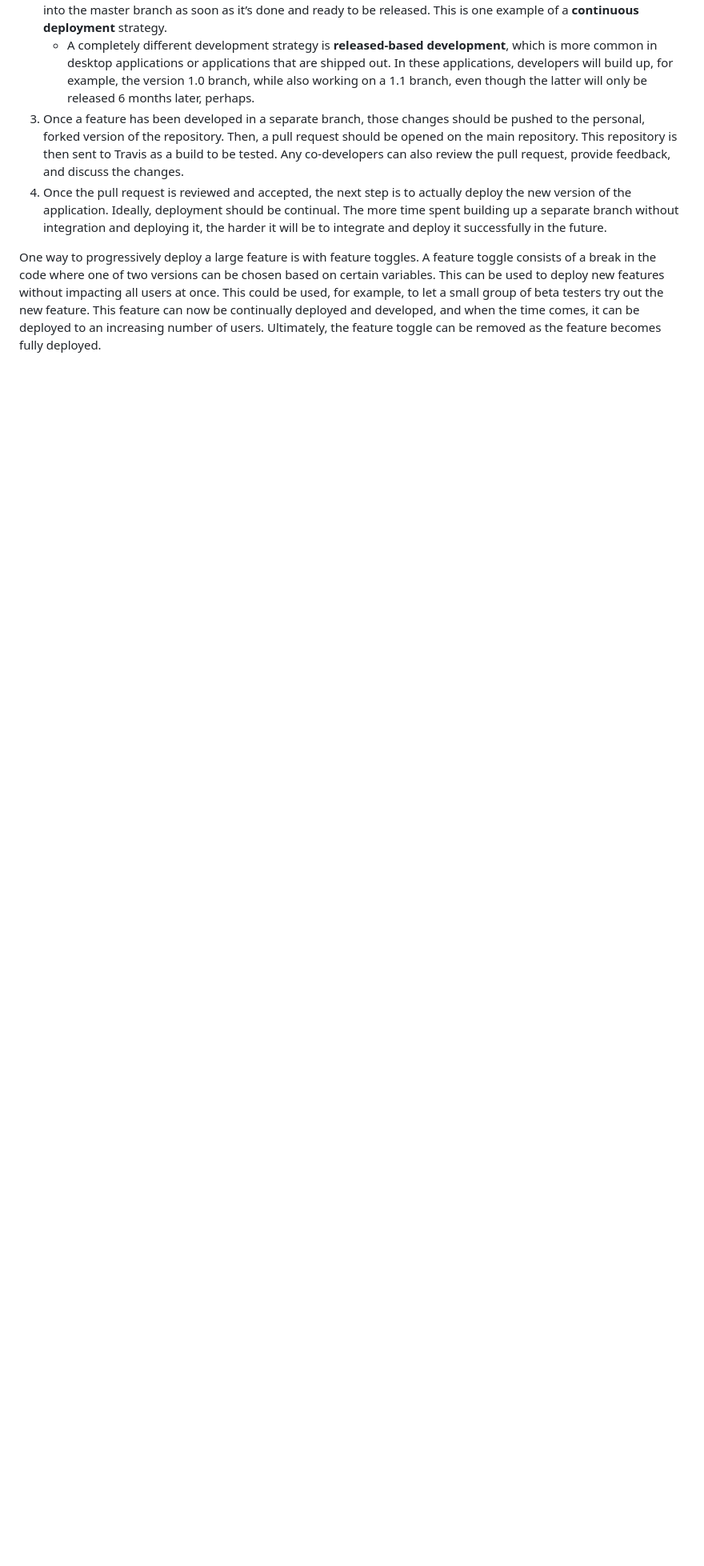
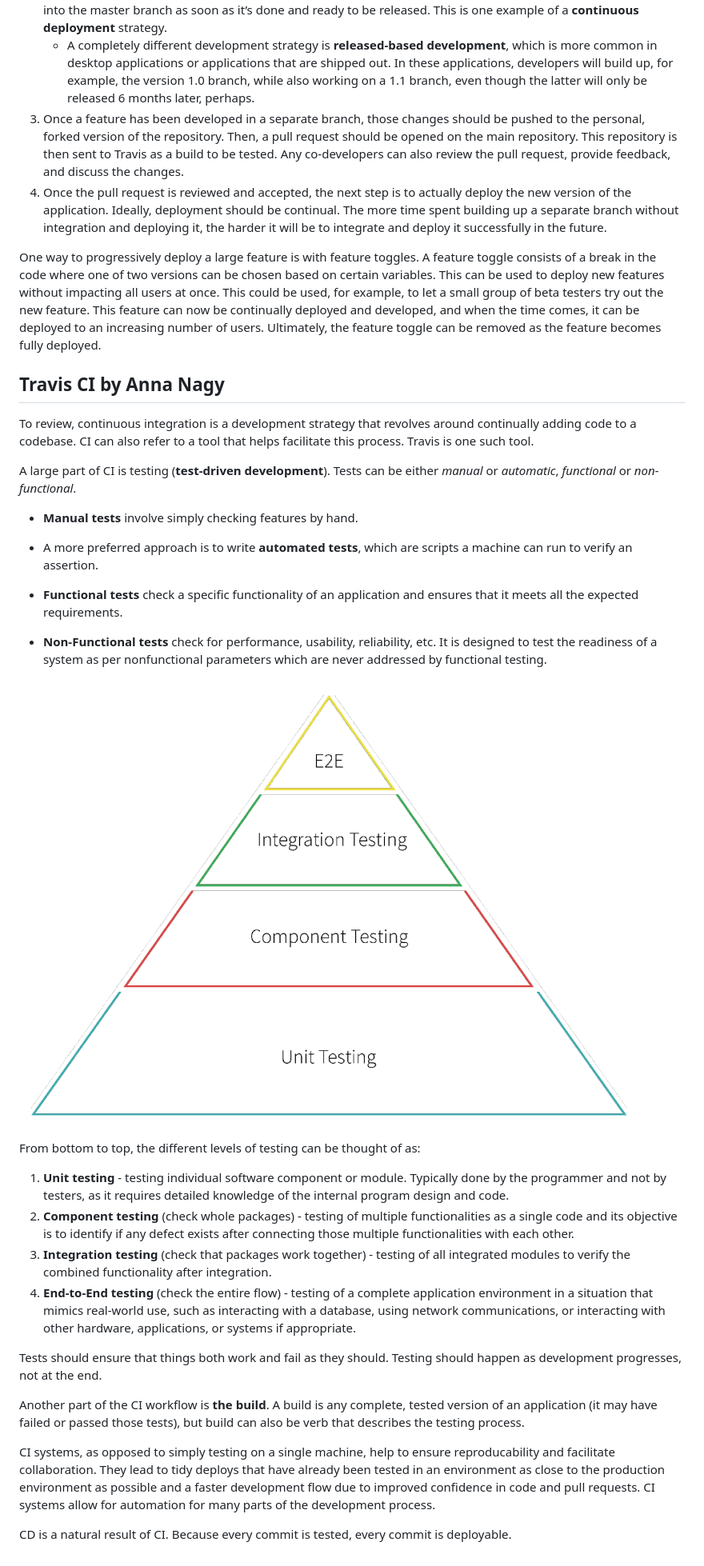
Before and after one commit to EIndriksons/CS50W, a Markdown page: lecture9/README.md, the part around the change. Shown: that part at 80% size. GitHub-like rendering; pictures changed too: lecture9/img/testing.png (added); blank space fills up the shorter version.

Commit message:
Lecture 9 Notes about Travis testing

```diff
--- a/lecture9/README.md
+++ b/lecture9/README.md
@@ -10,3 +10,32 @@ GitHub Classroom is an tool for creating programming exercises or problem sets a
 4. Once the pull request is reviewed and accepted, the next step is to actually deploy the new version of the application. Ideally, deployment should be continual. The more time spent building up a separate branch without integration and deploying it, the harder it will be to integrate and deploy it successfully in the future.
 
 One way to progressively deploy a large feature is with feature toggles. A feature toggle consists of a break in the code where one of two versions can be chosen based on certain variables. This can be used to deploy new features without impacting all users at once. This could be used, for example, to let a small group of beta testers try out the new feature. This feature can now be continually deployed and developed, and when the time comes, it can be deployed to an increasing number of users. Ultimately, the feature toggle can be removed as the feature becomes fully deployed.
+
+
+## Travis CI by Anna Nagy
+To review, continuous integration is a development strategy that revolves around continually adding code to a codebase. CI can also refer to a tool that helps facilitate this process. Travis is one such tool.
+
+A large part of CI is testing (**test-driven development**). Tests can be either *manual* or *automatic*, *functional* or *non-functional*.
+
+- **Manual tests** involve simply checking features by hand.
+- A more preferred approach is to write **automated tests**, which are scripts a machine can run to verify an assertion.
+
+- **Functional tests** check a specific functionality of an application and ensures that it meets all the expected requirements.
+- **Non-Functional tests** check for performance, usability, reliability, etc. It is designed to test the readiness of a system as per nonfunctional parameters which are never addressed by functional testing.
+
+![Testing Types](img/testing.png)
+
+From bottom to top, the different levels of testing can be thought of as:
+
+1. **Unit testing** - testing individual software component or module. Typically done by the programmer and not by testers, as it requires detailed knowledge of the internal program design and code.
+2. **Component testing** (check whole packages) - testing of multiple functionalities as a single code and its objective is to identify if any defect exists after connecting those multiple functionalities with each other.
+3. **Integration testing** (check that packages work together) - testing of all integrated modules to verify the combined functionality after integration.
+4. **End-to-End testing** (check the entire flow) - testing of a complete application environment in a situation that mimics real-world use, such as interacting with a database, using network communications, or interacting with other hardware, applications, or systems if appropriate.
+
+Tests should ensure that things both work and fail as they should. Testing should happen as development progresses, not at the end.
+
+Another part of the CI workflow is **the build**. A build is any complete, tested version of an application (it may have failed or passed those tests), but build can also be verb that describes the testing process.
+
+CI systems, as opposed to simply testing on a single machine, help to ensure reproducability and facilitate collaboration. They lead to tidy deploys that have already been tested in an environment as close to the production environment as possible and a faster development flow due to improved confidence in code and pull requests. CI systems allow for automation for many parts of the development process.
+
+CD is a natural result of CI. Because every commit is tested, every commit is deployable.
```
